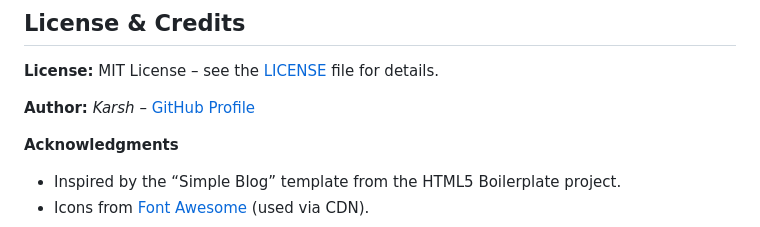
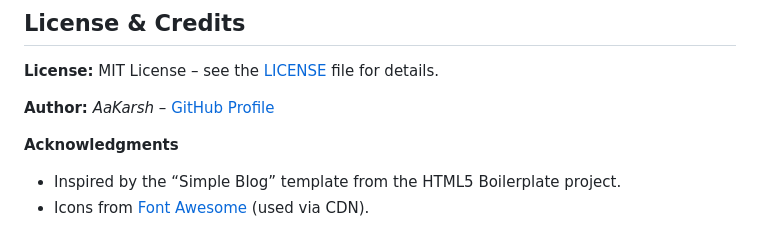
Before and after one commit to imaakarsh/Blog-Website, a Markdown page: README.md, the part around the change. GitHub-like rendering.

Commit message:
Update author name in README.md

```diff
--- a/README.md
+++ b/README.md
@@ -273,7 +273,7 @@ We welcome contributions! Follow these steps:
 
 **License:** MIT License – see the [LICENSE](https://github.com/imaakarsh/Blog-Website/blob/main/LICENSE) file for details.
 
-**Author:** *Karsh* – [GitHub Profile](https://github.com/imaakarsh)
+**Author:** *AaKarsh* – [GitHub Profile](https://github.com/imaakarsh)
 
 **Acknowledgments**
 
```
